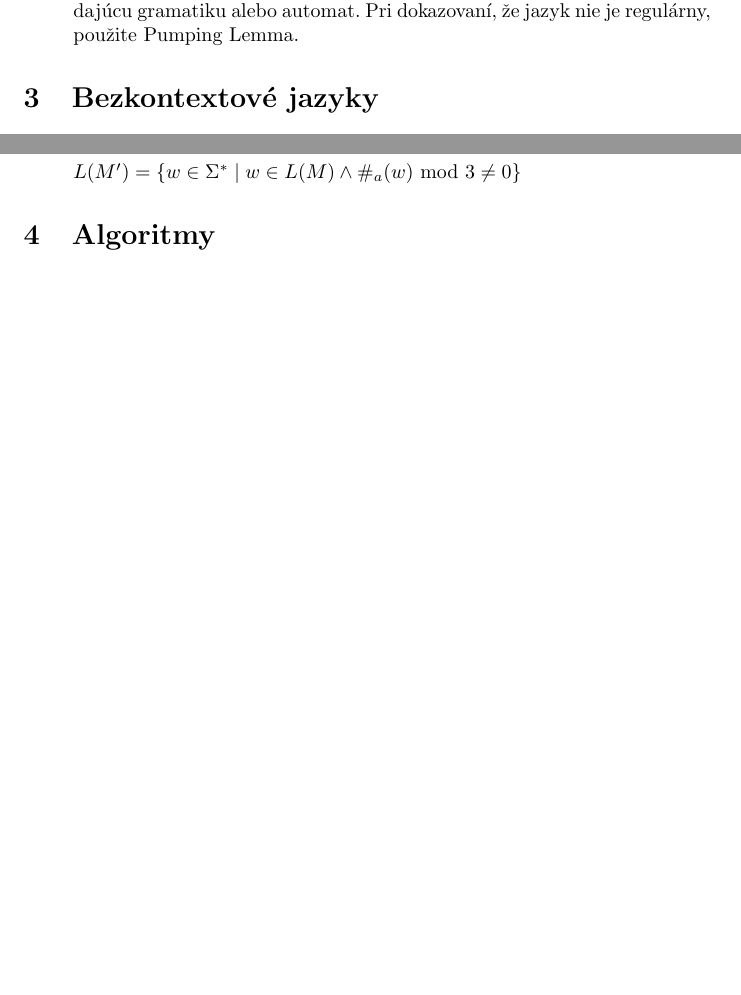
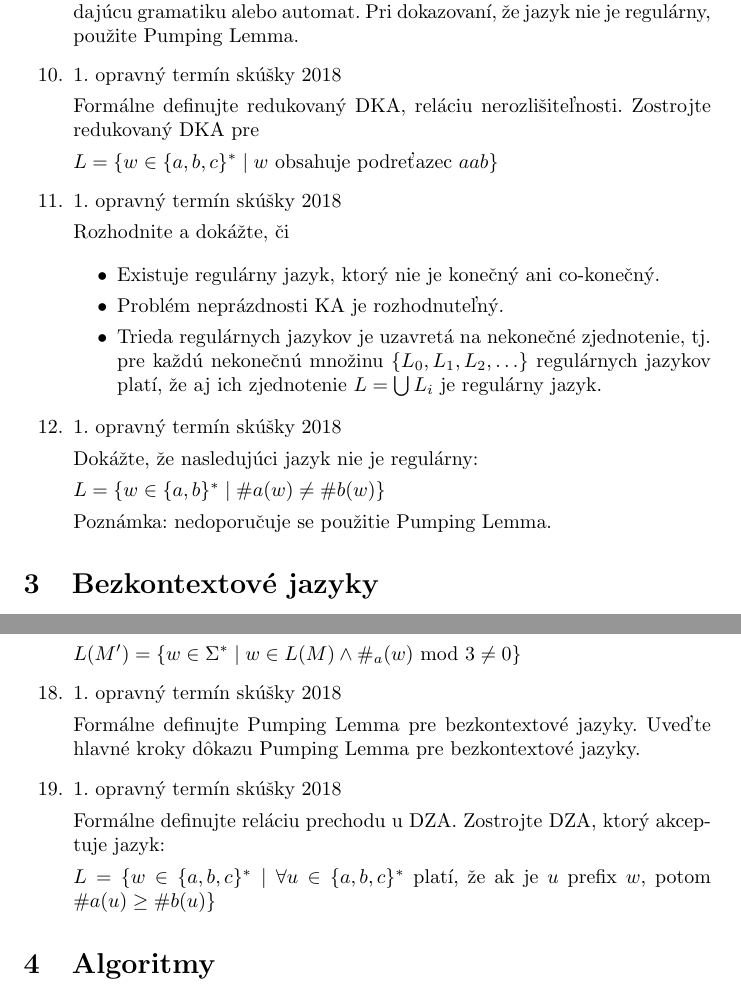
Before and after one commit to davidbolvansky/TINZbierkaPrikladov, a LaTeX document (src/TINzbierka.tex): two parts of pages 5 and 7 of 15 before the commit and two parts of pages 5 and 8 of 16 after it, joined at a grey line, cut so that both start at the same text, the shorter picture padded with empty space. Compiled offline with pdfLaTeX.

Commit message:
more tasks

```diff
--- a/src/TINzbierka.tex
+++ b/src/TINzbierka.tex
@@ -148,6 +148,30 @@
 
 		Poznámka: Pri dokazovaní, že je jazyk regulárny, stačí uviesť odpovedajúcu gramatiku alebo automat. Pri dokazovaní, že jazyk nie je regulárny, použite Pumping Lemma.
 
+		\item 1. opravný termín skúšky 2018
+
+		Formálne definujte redukovaný DKA, reláciu nerozlišiteľnosti. Zostrojte redukovaný DKA pre
+
+		$L = \{w \in \{a,b,c\}^* \mid w$ obsahuje podreťazec $aab\}$
+
+		\item 1. opravný termín skúšky 2018
+
+		Rozhodnite a dokážte, či
+
+		\begin{itemize}
+			\item Existuje regulárny jazyk, ktorý nie je konečný ani co-konečný.
+			\item Problém neprázdnosti KA je rozhodnuteľný.
+			\item Trieda regulárnych jazykov je uzavretá na nekonečné zjednotenie, tj. pre každú nekonečnú množinu $\{L_0, L_1, L_2, \ldots\}$ regulárnych jazykov platí, že aj ich zjednotenie $L = \bigcup L_i$ je regulárny jazyk.
+		\end{itemize}
+
+	   \item 1. opravný termín skúšky 2018
+
+	   Dokážte, že nasledujúci jazyk nie je regulárny:
+
+	   $L = \{w \in \{a,b\}^* \mid \#a(w) \neq \#b(w)\}$
+
+	   Poznámka: nedoporučuje se použitie Pumping Lemma.
+
 
 	\end{enumerate}
 
@@ -278,6 +302,16 @@
 
 		$L(M') = \{w \in \Sigma^* \mid w \in L(M) \land \#_a(w)$ mod $3 \neq 0\}$
 
+		\item 1. opravný termín skúšky 2018
+
+		Formálne definujte Pumping Lemma pre bezkontextové jazyky. Uveďte hlavné kroky dôkazu Pumping Lemma pre bezkontextové jazyky.
+
+		\item 1. opravný termín skúšky 2018
+
+		Formálne definujte reláciu prechodu u~DZA. Zostrojte DZA, ktorý akceptuje jazyk:
+
+		$L = \{w \in \{a,b,c\}^* \mid \forall u \in \{a,b,c\}^*$ platí, že ak je $u$ prefix $w$, potom $\#a(u) \geq \#b(u)\}$
+
 	\end{enumerate}
 
 	\section{Algoritmy}
```
Also changed, not shown: src/TINzbierka.pdf, src/TINzbierka.tex (19 more changed lines).
